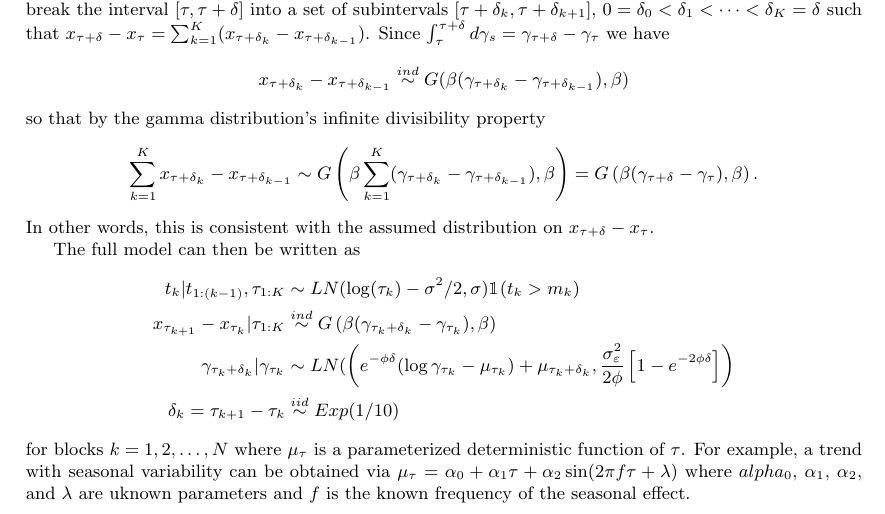
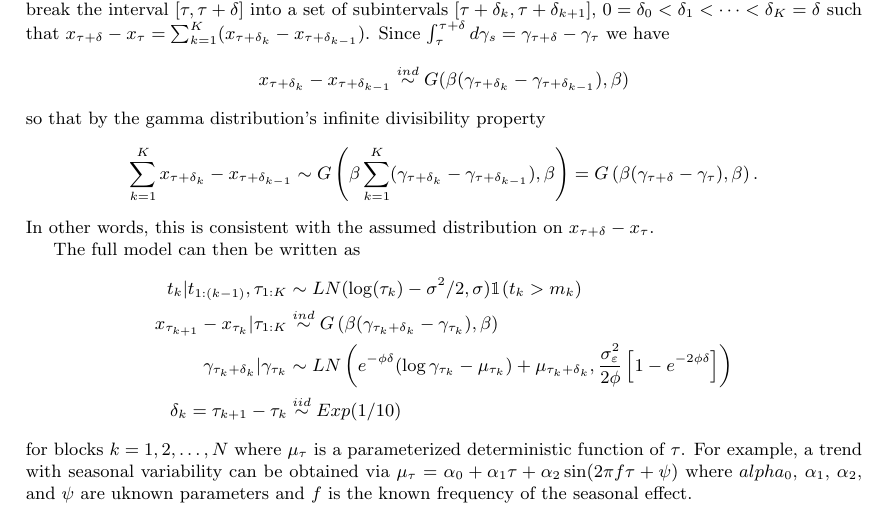
Before and after one commit to simpsonm/bitcointrans, a LaTeX document (outline/outline.tex): part of page 3 of 6, cut so that both start at the same text. Compiled offline with pdfLaTeX.

```diff
--- a/outline/outline.tex
+++ b/outline/outline.tex
@@ -89,10 +89,10 @@
 \begin{align*}
 t_k|t_{1:(k-1)}, \tau_{1:K} &\sim LN(\log(\tau_k) - \sigma^2/2, \sigma)\mathbbm{1}(t_k > m_k)\\
 x_{\tau_{k+1}} - x_{\tau_{k}}|\tau_{1:K} & \stackrel{ind}{\sim} G\left(\beta(\gamma_{\tau_k + \delta_k} - \gamma_{\tau_k}),\beta\right)\\
-\gamma_{\tau_k + \delta_k}|\gamma_{\tau_k} & \sim LN(\left(e^{-\phi\delta}(\log\gamma_{\tau_k} - \mu_{\tau_k}) + \mu_{\tau_k + \delta_k}, \frac{\sigma_{\varepsilon}^2}{2\phi}\left[1 - e^{-2\phi\delta}\right]\right)\\
+\gamma_{\tau_k + \delta_k}|\gamma_{\tau_k} & \sim LN\left(e^{-\phi\delta}(\log\gamma_{\tau_k} - \mu_{\tau_k}) + \mu_{\tau_k + \delta_k}, \frac{\sigma_{\varepsilon}^2}{2\phi}\left[1 - e^{-2\phi\delta}\right]\right)\\
 \delta_{k} = \tau_{k+1} - \tau_{k} &\stackrel{iid}{\sim} Exp(1/10)
 \end{align*}
-for blocks $k=1,2,\dots,N$ where $\mu_{\tau}$ is a parameterized deterministic function of $\tau$. For example, a trend with seasonal variability can be obtained via $\mu_{\tau} = \alpha_0 + \alpha_1\tau + \alpha_2\sin(2\pi f \tau + \lambda)$ where $alpha_{0}$, $\alpha_1$, $\alpha_2$, and $\lambda$ are uknown parameters and $f$ is the known frequency of the seasonal effect.
+for blocks $k=1,2,\dots,N$ where $\mu_{\tau}$ is a parameterized deterministic function of $\tau$. For example, a trend with seasonal variability can be obtained via $\mu_{\tau} = \alpha_0 + \alpha_1\tau + \alpha_2\sin(2\pi f \tau + \psi)$ where $alpha_{0}$, $\alpha_1$, $\alpha_2$, and $\psi$ are uknown parameters and $f$ is the known frequency of the seasonal effect.
 
 \section{The key question}
 As Bitcoin becomes more popular, the transaction data rate increases. Since existing Bitcoin rules limit the number of transactions per block to one MB, at some point the blocks will begin filling up. The purpose of modeling Bitcoin's transaction data rate is to estimate the probability of seeing a full block under a variety of assumptions. Starting from the base model above, the quantity we are interested in is thus
```
Also changed, not shown: 2 other files.
